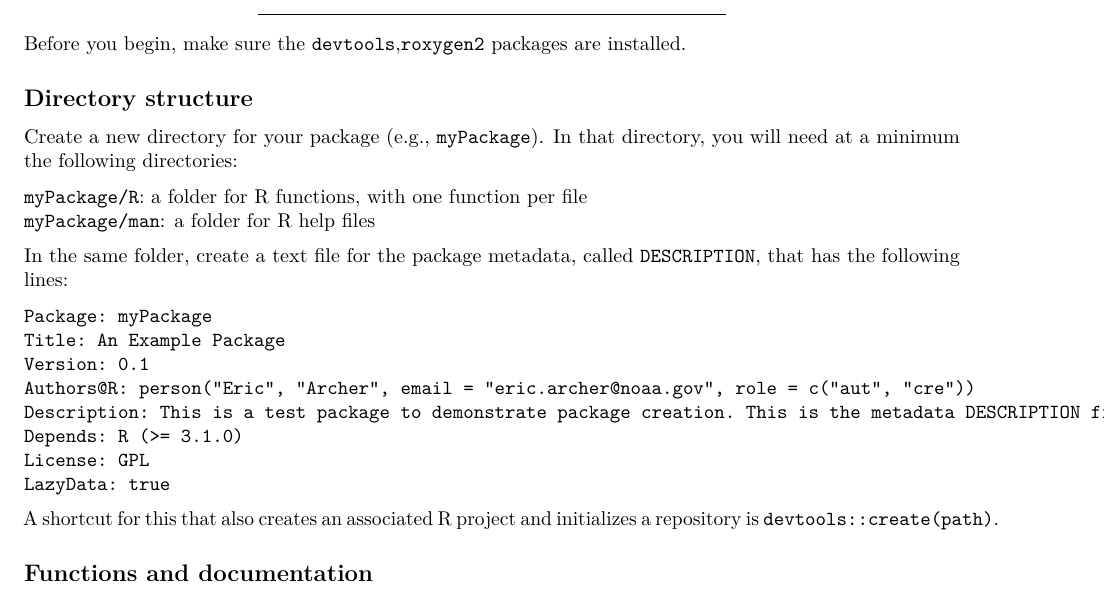
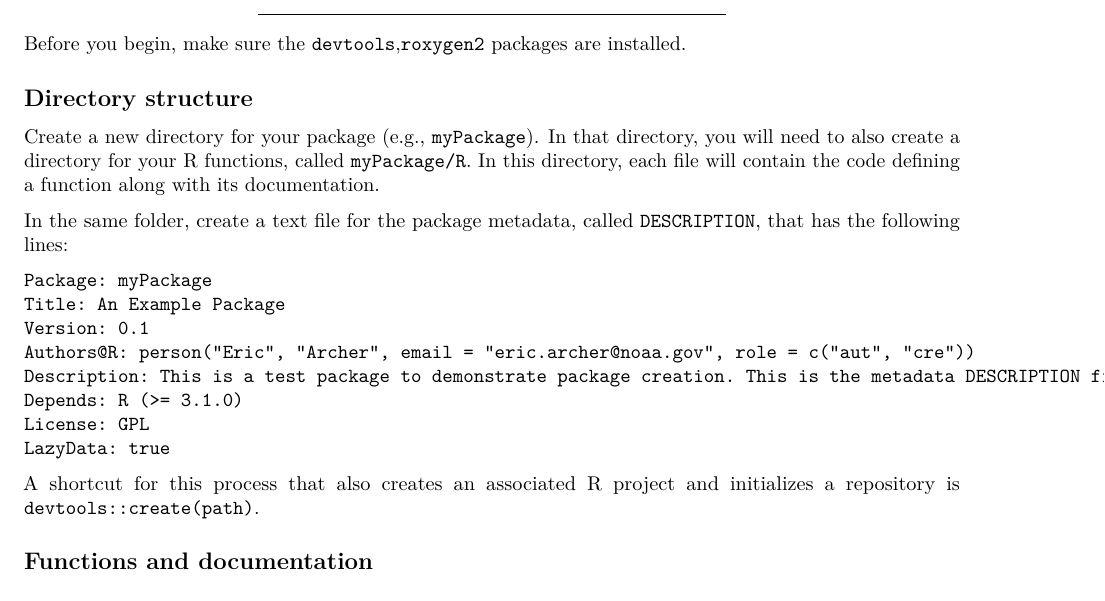
Before and after one commit to EricArcher/AdvancedR, an R Markdown document (Class 2 - Packages/Class 2 - Packages.Rmd): part of page 1 of 2, cut so that both start at the same text. Rendered offline with R 4.5, knitr and Pandoc, then LaTeX, with nearby package versions.

Commit message:
edit packages notes

````diff
--- a/Class 2 - Packages/Class 2 - Packages.Rmd
+++ b/Class 2 - Packages/Class 2 - Packages.Rmd
@@ -16,10 +16,7 @@ Before you begin, make sure the `devtools`,`roxygen2` packages are installed.
 
 ## Directory structure
 
-Create a new directory for your package (e.g., `myPackage`). In that directory, you will need at a minimum the following directories:
-
-`myPackage/R`: a folder for R functions, with one function per file
-`myPackage/man`: a folder for R help files
+Create a new directory for your package (e.g., `myPackage`). In that directory, you will need to also create a directory for your R functions, called `myPackage/R`. In this directory, each file will contain the code defining a function along with its documentation.
 
 In the same folder, create a text file for the package metadata, called `DESCRIPTION`, that has the following lines:
 
@@ -34,7 +31,7 @@ License: GPL
 LazyData: true
 ```
 
-A shortcut for this that also creates an associated R project and initializes a repository is `devtools::create(path)`.
+A shortcut for this process that also creates an associated R project and initializes a repository is `devtools::create(path)`.
 
 ## Functions and documentation
 
````
Also changed, not shown: Class 2 - Packages/Class_2_-_Packages.pdf.
